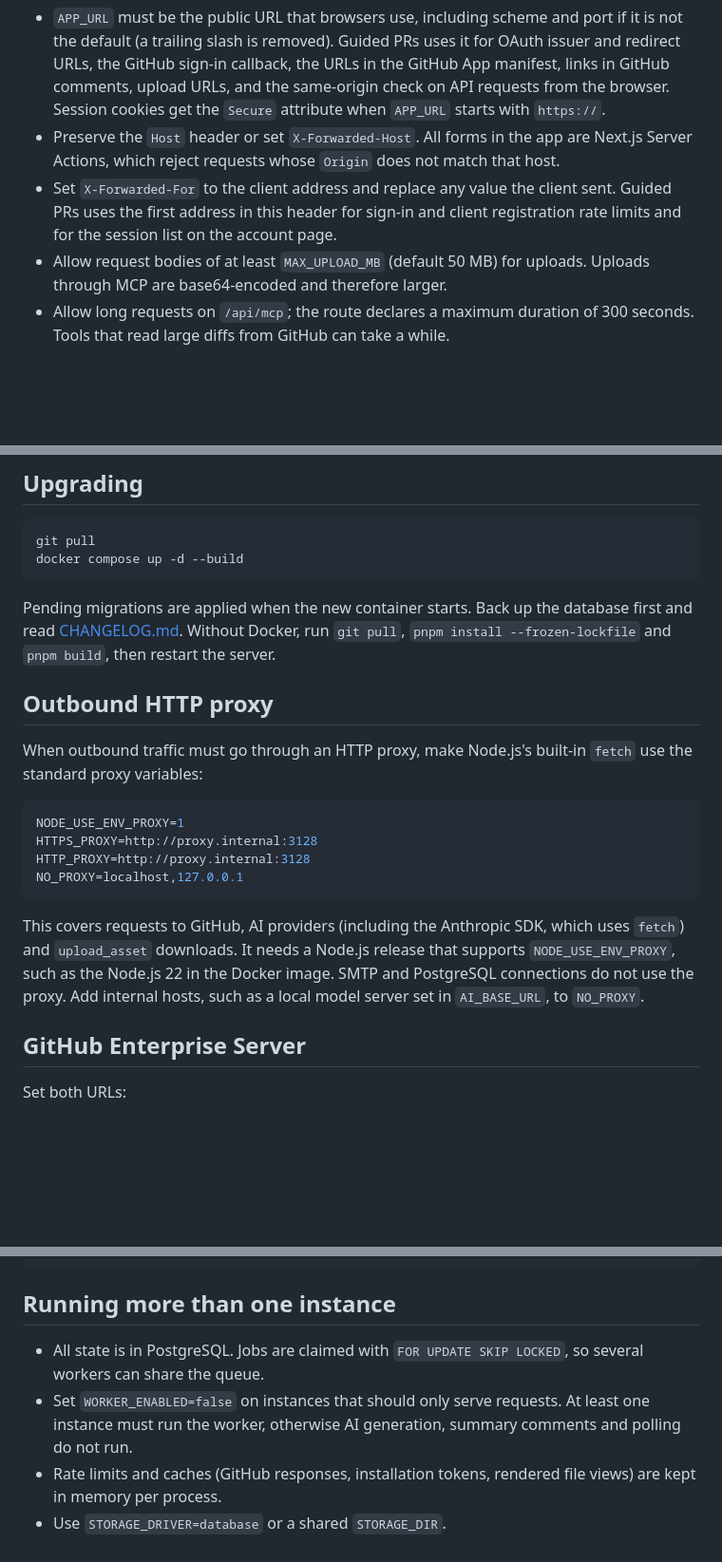
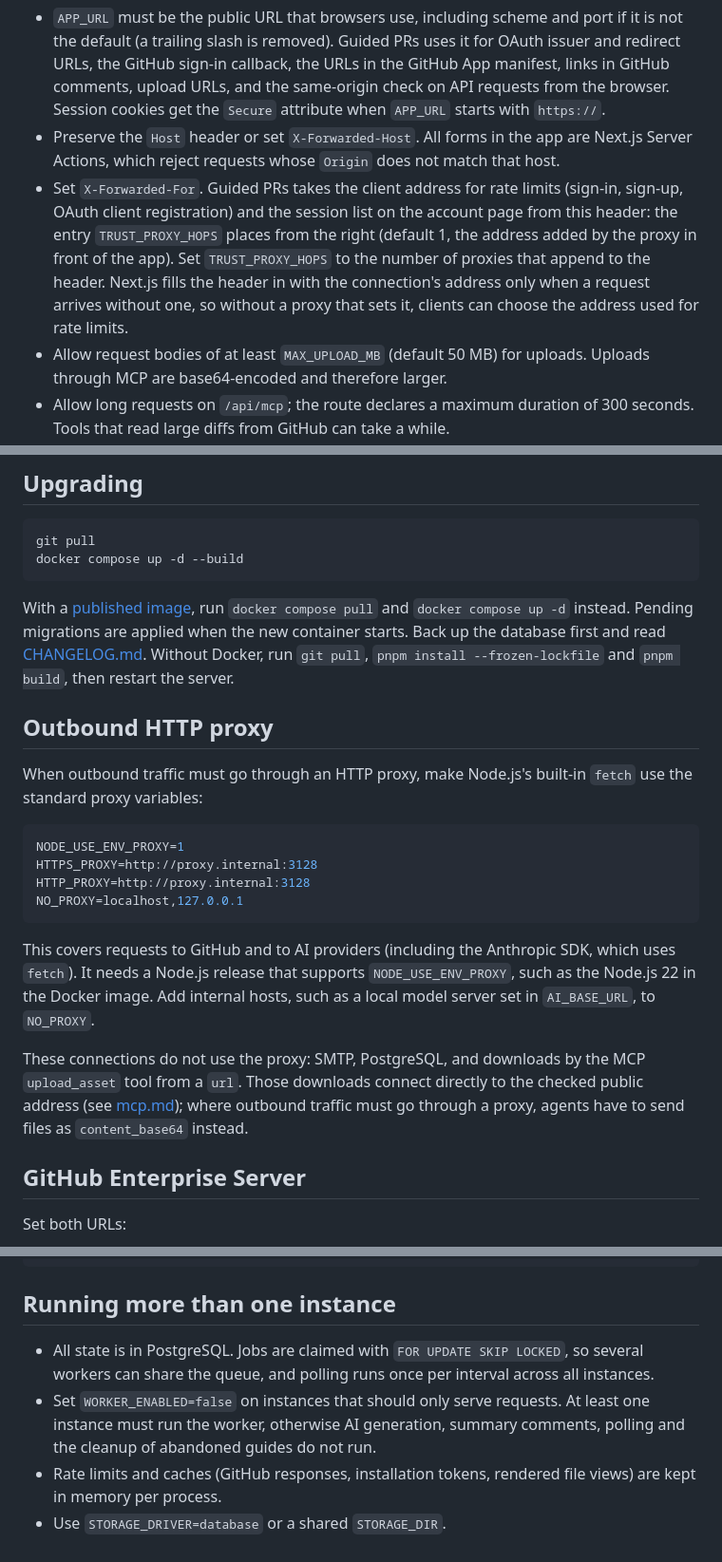
Before and after one commit to tom-byrn/Omakaze, a Markdown page: docs/self-hosting.md, 3 parts joined by grey strips. Shown at 95% size. Rendered like a GitHub page; blank space fills up the shorter version.

````diff
--- a/docs/self-hosting.md
+++ b/docs/self-hosting.md
@@ -70,7 +82,7 @@ Terminate TLS at a reverse proxy or load balancer and forward requests to port 3
 
 - `APP_URL` must be the public URL that browsers use, including scheme and port if it is not the default (a trailing slash is removed). Guided PRs uses it for OAuth issuer and redirect URLs, the GitHub sign-in callback, the URLs in the GitHub App manifest, links in GitHub comments, upload URLs, and the same-origin check on API requests from the browser. Session cookies get the `Secure` attribute when `APP_URL` starts with `https://`.
 - Preserve the `Host` header or set `X-Forwarded-Host`. All forms in the app are Next.js Server Actions, which reject requests whose `Origin` does not match that host.
-- Set `X-Forwarded-For` to the client address and replace any value the client sent. Guided PRs uses the first address in this header for sign-in and client registration rate limits and for the session list on the account page.
+- Set `X-Forwarded-For`. Guided PRs takes the client address for rate limits (sign-in, sign-up, OAuth client registration) and the session list on the account page from this header: the entry `TRUST_PROXY_HOPS` places from the right (default 1, the address added by the proxy in front of the app). Set `TRUST_PROXY_HOPS` to the number of proxies that append to the header. Next.js fills the header in with the connection's address only when a request arrives without one, so without a proxy that sets it, clients can choose the address used for rate limits.
 - Allow request bodies of at least `MAX_UPLOAD_MB` (default 50 MB) for uploads. Uploads through MCP are base64-encoded and therefore larger.
 - Allow long requests on `/api/mcp`; the route declares a maximum duration of 300 seconds. Tools that read large diffs from GitHub can take a while.
 
@@ -154,7 +166,7 @@ git pull
 docker compose up -d --build
 ```
 
-Pending migrations are applied when the new container starts. Back up the database first and read [CHANGELOG.md](../CHANGELOG.md). Without Docker, run `git pull`, `pnpm install --frozen-lockfile` and `pnpm build`, then restart the server.
+With a [published image](#published-image), run `docker compose pull` and `docker compose up -d` instead. Pending migrations are applied when the new container starts. Back up the database first and read [CHANGELOG.md](../CHANGELOG.md). Without Docker, run `git pull`, `pnpm install --frozen-lockfile` and `pnpm build`, then restart the server.
 
 ## Outbound HTTP proxy
 
@@ -167,7 +179,9 @@ HTTP_PROXY=http://proxy.internal:3128
 NO_PROXY=localhost,127.0.0.1
 ```
 
-This covers requests to GitHub, AI providers (including the Anthropic SDK, which uses `fetch`) and `upload_asset` downloads. It needs a Node.js release that supports `NODE_USE_ENV_PROXY`, such as the Node.js 22 in the Docker image. SMTP and PostgreSQL connections do not use the proxy. Add internal hosts, such as a local model server set in `AI_BASE_URL`, to `NO_PROXY`.
+This covers requests to GitHub and to AI providers (including the Anthropic SDK, which uses `fetch`). It needs a Node.js release that supports `NODE_USE_ENV_PROXY`, such as the Node.js 22 in the Docker image. Add internal hosts, such as a local model server set in `AI_BASE_URL`, to `NO_PROXY`.
+
+These connections do not use the proxy: SMTP, PostgreSQL, and downloads by the MCP `upload_asset` tool from a `url`. Those downloads connect directly to the checked public address (see [mcp.md](mcp.md#screenshots-and-videos)); where outbound traffic must go through a proxy, agents have to send files as `content_base64` instead.
 
 ## GitHub Enterprise Server
 
@@ -197,7 +211,7 @@ docker compose exec db psql -U guided -d guided_prs \
 
 ## Running more than one instance
 
-- All state is in PostgreSQL. Jobs are claimed with `FOR UPDATE SKIP LOCKED`, so several workers can share the queue.
-- Set `WORKER_ENABLED=false` on instances that should only serve requests. At least one instance must run the worker, otherwise AI generation, summary comments and polling do not run.
+- All state is in PostgreSQL. Jobs are claimed with `FOR UPDATE SKIP LOCKED`, so several workers can share the queue, and polling runs once per interval across all instances.
+- Set `WORKER_ENABLED=false` on instances that should only serve requests. At least one instance must run the worker, otherwise AI generation, summary comments, polling and the cleanup of abandoned guides do not run.
 - Rate limits and caches (GitHub responses, installation tokens, rendered file views) are kept in memory per process.
 - Use `STORAGE_DRIVER=database` or a shared `STORAGE_DIR`.
````
Also changed, not shown: other parts of docs/self-hosting.md (+18 -6 lines), README.md (+5 -5 lines), docs/github-app.md (+11 -7 lines).
